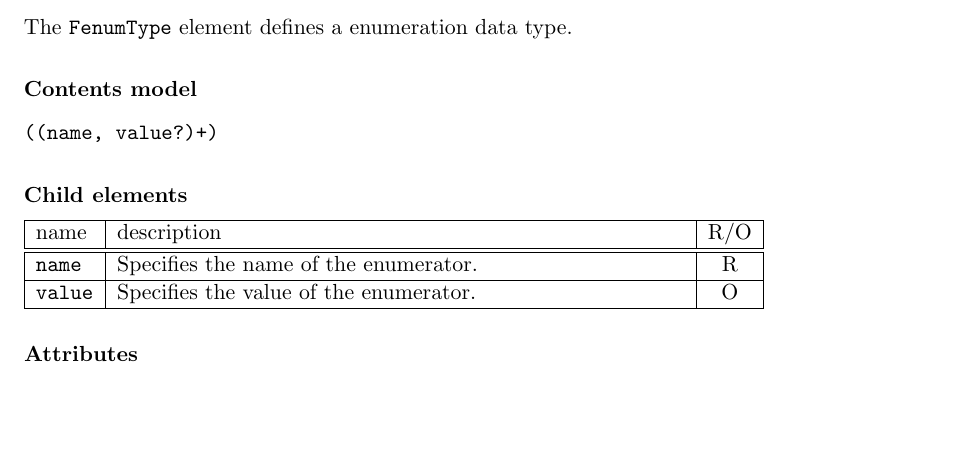
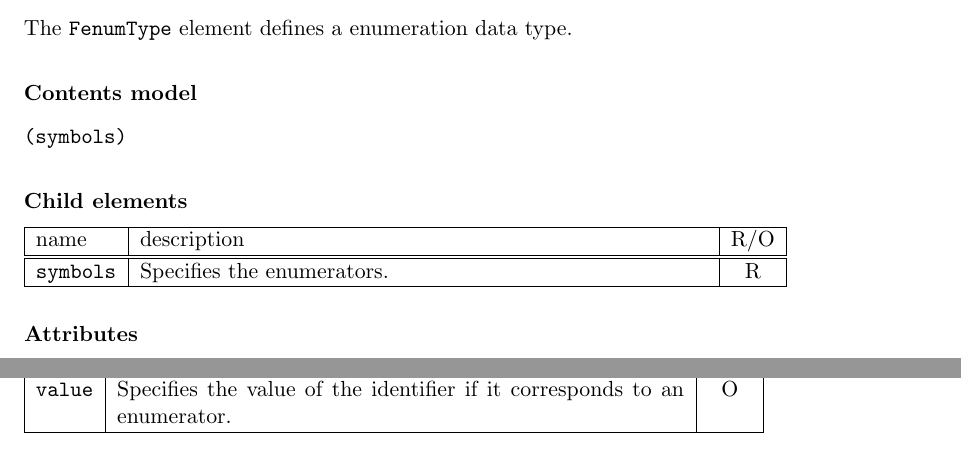
Before and after one commit to omni-compiler/XcodeML-Specification, a LaTeX document (XcodeML-F/main.tex, which reads XcodeML-F/General.tex, XcodeML-F/TypeTable.tex): part of page 19 of 72 before the commit and two parts of pages 19 and 63 of 72 after it, the two joined at a grey line, cut so that both start at the same text, the shorter picture padded with empty space. Compiled offline with pdfLaTeX.

Commit message:
change the spec of FenumType

```diff
--- a/XcodeML-F/General.tex
+++ b/XcodeML-F/General.tex
@@ -36,6 +39,8 @@ structure component, dummy argument of the function or subroutine, etc.
 \begin{XcodeMLChildElements}
 \XcodeMLElementDef{name}
 {Specifies the name of the identifier(the name of the variable if the identifier corresponds to a variable etc.).}{R}
+\XcodeMLElementDef{value}
+{Specifies the value of the identifier if it corresponds to an enumerator.}{O}
 \end{XcodeMLChildElements}
 
 \begin{XcodeMLAttributes}
--- a/XcodeML-F/TypeTable.tex
+++ b/XcodeML-F/TypeTable.tex
@@ -602,17 +602,20 @@ The {\tt binding} element represents a procedure list to bind.
 
 The {\tt FenumType} element defines a enumeration data type.
 
-%\subsubsection*{Contents model}
-%{\tt
-%((name, value?)+)
-%}
-\XcodeMLContentsModel{ ((name, value?)+) }
+% \XcodeMLContentsModel{ ((name, value?)+) }
+
+% \begin{XcodeMLChildElements}
+% \XcodeMLElementDef{name}
+% {Specifies the name of the enumerator.}{R}
+% \XcodeMLElementDef{value}
+% {Specifies the value of the enumerator.}{O}
+% \end{XcodeMLChildElements}
+
+\XcodeMLContentsModel{ (symbols) }
 
 \begin{XcodeMLChildElements}
-\XcodeMLElementDef{name}
-{Specifies the name of the enumerator.}{R}
-\XcodeMLElementDef{value}
-{Specifies the value of the enumerator.}{O}
+\XcodeMLElementDef{symbols}
+{Specifies the enumerators.}{R}
 \end{XcodeMLChildElements}
 
 \begin{XcodeMLAttributes}
```
Also changed, not shown: XcodeML-F/General.tex (13 more changed lines).
